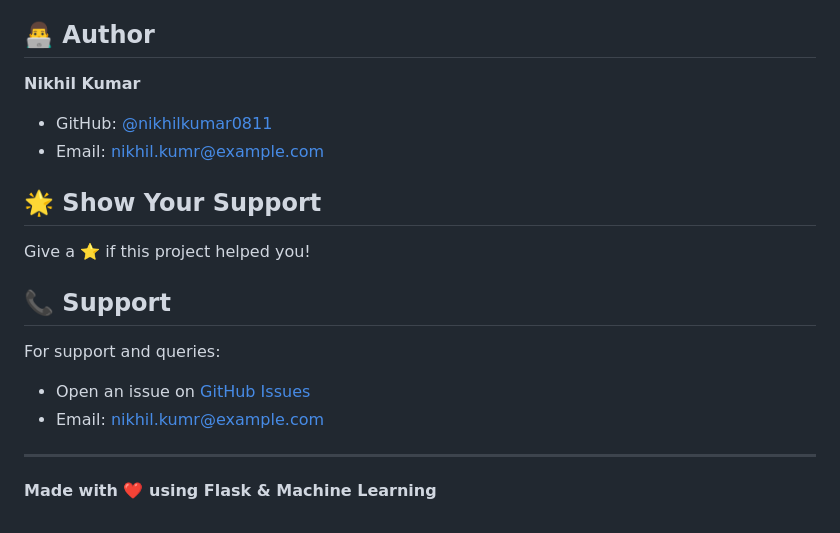
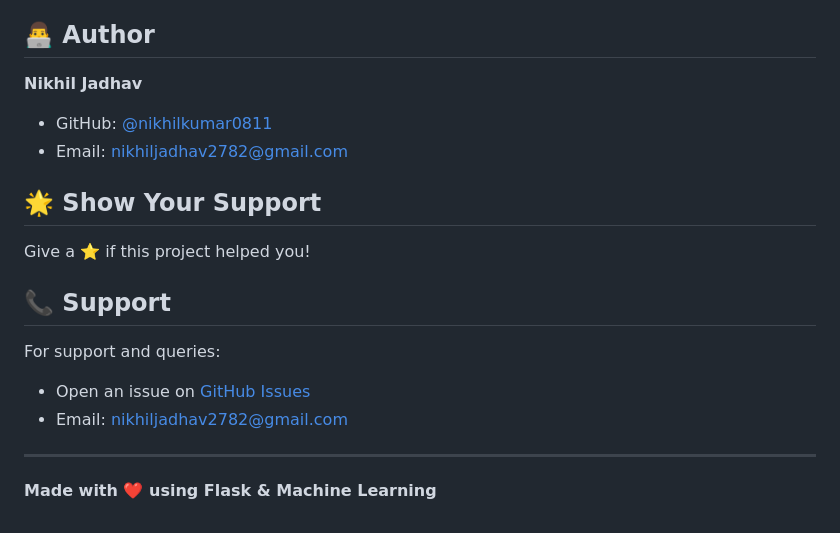
Before and after one commit to NikhilJadhav07/SmartBuy-Smart-Food-Recommendation-System, a Markdown page: README.md, the part around the change. Rendered like a GitHub page.

```diff
--- a/README.md
+++ b/README.md
@@ -268,9 +268,9 @@ This project is licensed under the MIT License - see the [LICENSE](LICENSE) file
 
 ## 👨‍💻 Author
 
-**Nikhil Kumar**
+**Nikhil Jadhav**
 - GitHub: [@nikhilkumar0811](https://github.com/nikhilkumar0811)
-- Email: nikhil.kumr@example.com
+- Email: nikhiljadhav2782@gmail.com
 
 ## 🌟 Show Your Support
 
@@ -280,7 +280,7 @@ Give a ⭐️ if this project helped you!
 
 For support and queries:
 - Open an issue on [GitHub Issues](https://github.com/nikhilkumar0811/food-recommendation/issues)
-- Email: nikhil.kumr@example.com
+- Email: nikhiljadhav2782@gmail.com
 
 ---
 
```
